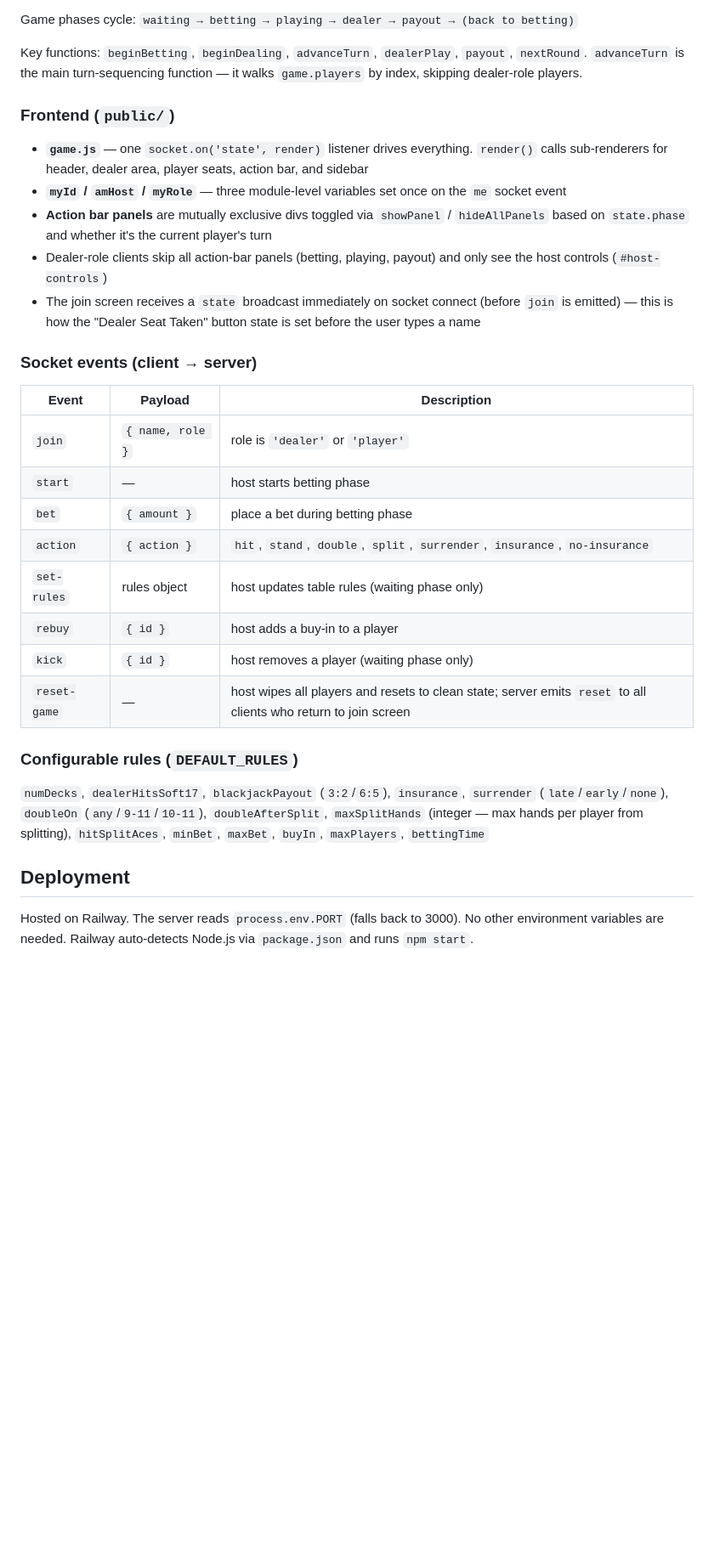
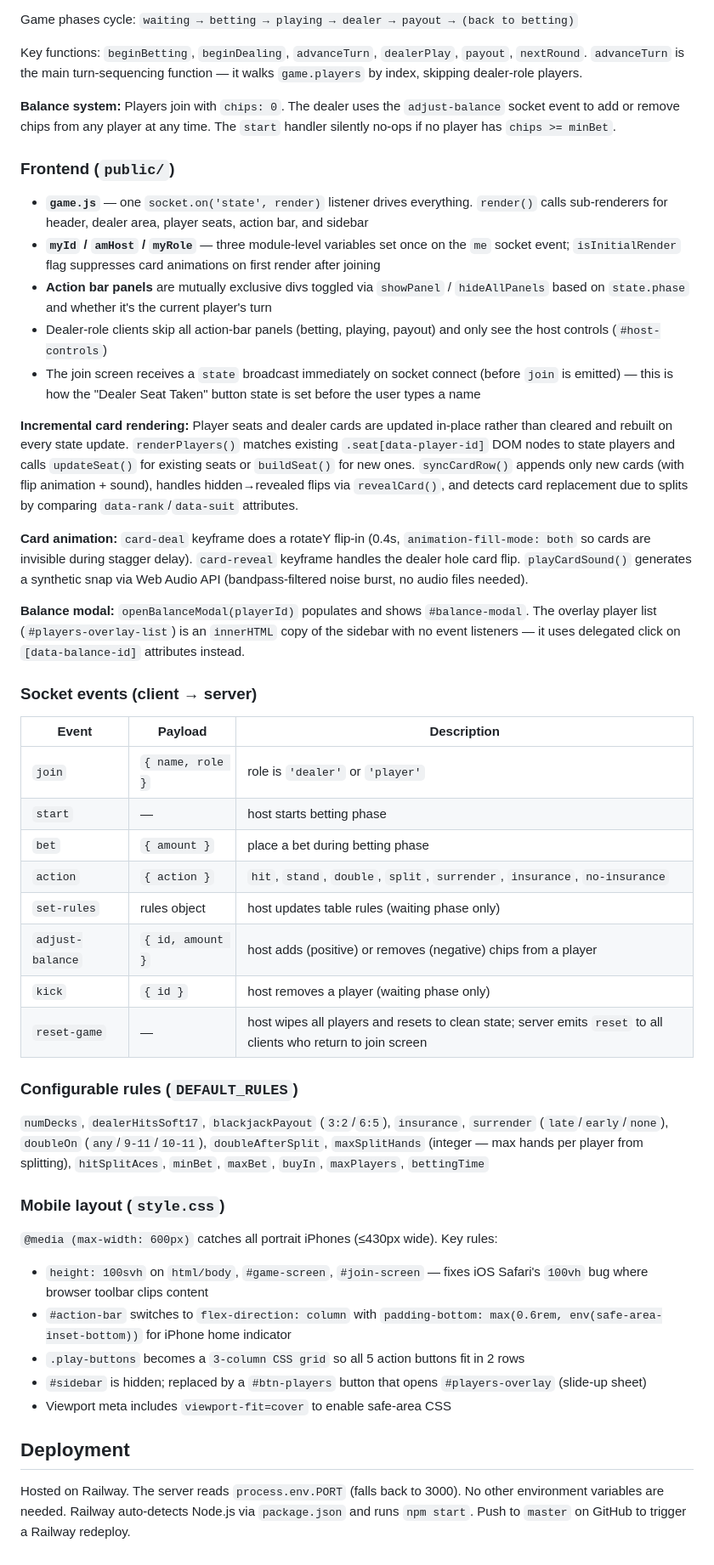
Before and after one commit to mrheaume-03/blackjack, a Markdown page: CLAUDE.md, the part around the change. Shown at 85% size. GitHub-like rendering; blank space fills up the shorter version.

Commit message:
Update CLAUDE.md: reflect balance system, card animation, mobile layout
Co-Authored-By: Claude Sonnet 4.6 <noreply@anthropic.com>

```diff
--- a/CLAUDE.md
+++ b/CLAUDE.md
@@ -28,13 +28,21 @@ Game phases cycle: `waiting → betting → playing → dealer → payout → (b
 
 Key functions: `beginBetting`, `beginDealing`, `advanceTurn`, `dealerPlay`, `payout`, `nextRound`. `advanceTurn` is the main turn-sequencing function — it walks `game.players` by index, skipping dealer-role players.
 
+**Balance system:** Players join with `chips: 0`. The dealer uses the `adjust-balance` socket event to add or remove chips from any player at any time. The `start` handler silently no-ops if no player has `chips >= minBet`.
+
 ### Frontend (`public/`)
 
 - **`game.js`** — one `socket.on('state', render)` listener drives everything. `render()` calls sub-renderers for header, dealer area, player seats, action bar, and sidebar
-- **`myId` / `amHost` / `myRole`** — three module-level variables set once on the `me` socket event
+- **`myId` / `amHost` / `myRole`** — three module-level variables set once on the `me` socket event; `isInitialRender` flag suppresses card animations on first render after joining
 - **Action bar panels** are mutually exclusive divs toggled via `showPanel` / `hideAllPanels` based on `state.phase` and whether it's the current player's turn
 - Dealer-role clients skip all action-bar panels (betting, playing, payout) and only see the host controls (`#host-controls`)
 - The join screen receives a `state` broadcast immediately on socket connect (before `join` is emitted) — this is how the "Dealer Seat Taken" button state is set before the user types a name
+
+**Incremental card rendering:** Player seats and dealer cards are updated in-place rather than cleared and rebuilt on every state update. `renderPlayers()` matches existing `.seat[data-player-id]` DOM nodes to state players and calls `updateSeat()` for existing seats or `buildSeat()` for new ones. `syncCardRow()` appends only new cards (with flip animation + sound), handles hidden→revealed flips via `revealCard()`, and detects card replacement due to splits by comparing `data-rank`/`data-suit` attributes.
+
+**Card animation:** `card-deal` keyframe does a rotateY flip-in (0.4s, `animation-fill-mode: both` so cards are invisible during stagger delay). `card-reveal` keyframe handles the dealer hole card flip. `playCardSound()` generates a synthetic snap via Web Audio API (bandpass-filtered noise burst, no audio files needed).
+
+**Balance modal:** `openBalanceModal(playerId)` populates and shows `#balance-modal`. The overlay player list (`#players-overlay-list`) is an `innerHTML` copy of the sidebar with no event listeners — it uses delegated click on `[data-balance-id]` attributes instead.
 
 ### Socket events (client → server)
 
@@ -45,7 +53,7 @@ Key functions: `beginBetting`, `beginDealing`, `advanceTurn`, `dealerPlay`, `pay
 | `bet` | `{ amount }` | place a bet during betting phase |
 | `action` | `{ action }` | `hit`, `stand`, `double`, `split`, `surrender`, `insurance`, `no-insurance` |
 | `set-rules` | rules object | host updates table rules (waiting phase only) |
-| `rebuy` | `{ id }` | host adds a buy-in to a player |
+| `adjust-balance` | `{ id, amount }` | host adds (positive) or removes (negative) chips from a player |
 | `kick` | `{ id }` | host removes a player (waiting phase only) |
 | `reset-game` | — | host wipes all players and resets to clean state; server emits `reset` to all clients who return to join screen |
 
@@ -53,6 +61,15 @@ Key functions: `beginBetting`, `beginDealing`, `advanceTurn`, `dealerPlay`, `pay
 
 `numDecks`, `dealerHitsSoft17`, `blackjackPayout` (`3:2`/`6:5`), `insurance`, `surrender` (`late`/`early`/`none`), `doubleOn` (`any`/`9-11`/`10-11`), `doubleAfterSplit`, `maxSplitHands` (integer — max hands per player from splitting), `hitSplitAces`, `minBet`, `maxBet`, `buyIn`, `maxPlayers`, `bettingTime`
 
+### Mobile layout (`style.css`)
+
+`@media (max-width: 600px)` catches all portrait iPhones (≤430px wide). Key rules:
+- `height: 100svh` on `html/body`, `#game-screen`, `#join-screen` — fixes iOS Safari's `100vh` bug where browser toolbar clips content
+- `#action-bar` switches to `flex-direction: column` with `padding-bottom: max(0.6rem, env(safe-area-inset-bottom))` for iPhone home indicator
+- `.play-buttons` becomes a `3-column CSS grid` so all 5 action buttons fit in 2 rows
+- `#sidebar` is hidden; replaced by a `#btn-players` button that opens `#players-overlay` (slide-up sheet)
+- Viewport meta includes `viewport-fit=cover` to enable safe-area CSS
+
 ## Deployment
 
-Hosted on Railway. The server reads `process.env.PORT` (falls back to 3000). No other environment variables are needed. Railway auto-detects Node.js via `package.json` and runs `npm start`.
+Hosted on Railway. The server reads `process.env.PORT` (falls back to 3000). No other environment variables are needed. Railway auto-detects Node.js via `package.json` and runs `npm start`. Push to `master` on GitHub to trigger a Railway redeploy.
```
